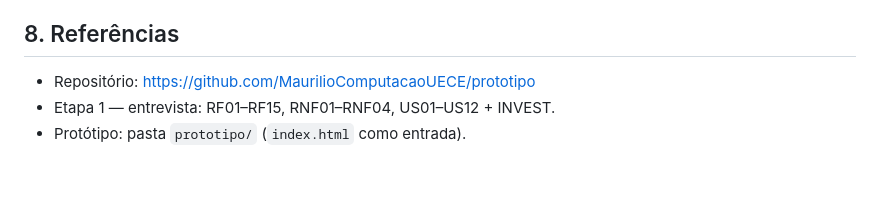
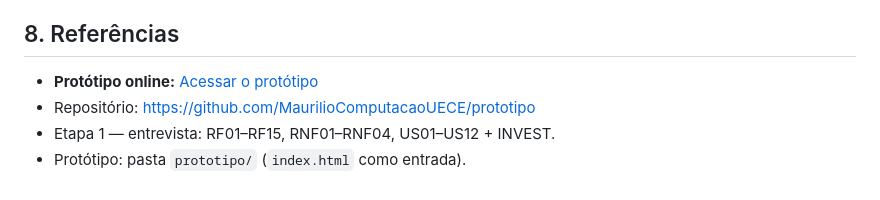
Before and after one commit to MaurilioComputacaoUECE/prototipo, a Markdown page: README.md, the part around the change. Drawn GitHub-style.

Commit message:
att readme

```diff
--- a/README.md
+++ b/README.md
@@ -277,6 +277,7 @@ US05/US06 → 4.3(a) · US07/US08 → 4.3(b) · US09 → 4.4(c) · US10–US12
 
 ## 8. Referências
 
+- **Protótipo online:** [Acessar o protótipo](https://mauriliocomputacaouece.github.io/prototipo/)
 - Repositório: https://github.com/MaurilioComputacaoUECE/prototipo
 - Etapa 1 — entrevista: RF01–RF15, RNF01–RNF04, US01–US12 + INVEST.
 - Protótipo: pasta `prototipo/` (`index.html` como entrada).
```
